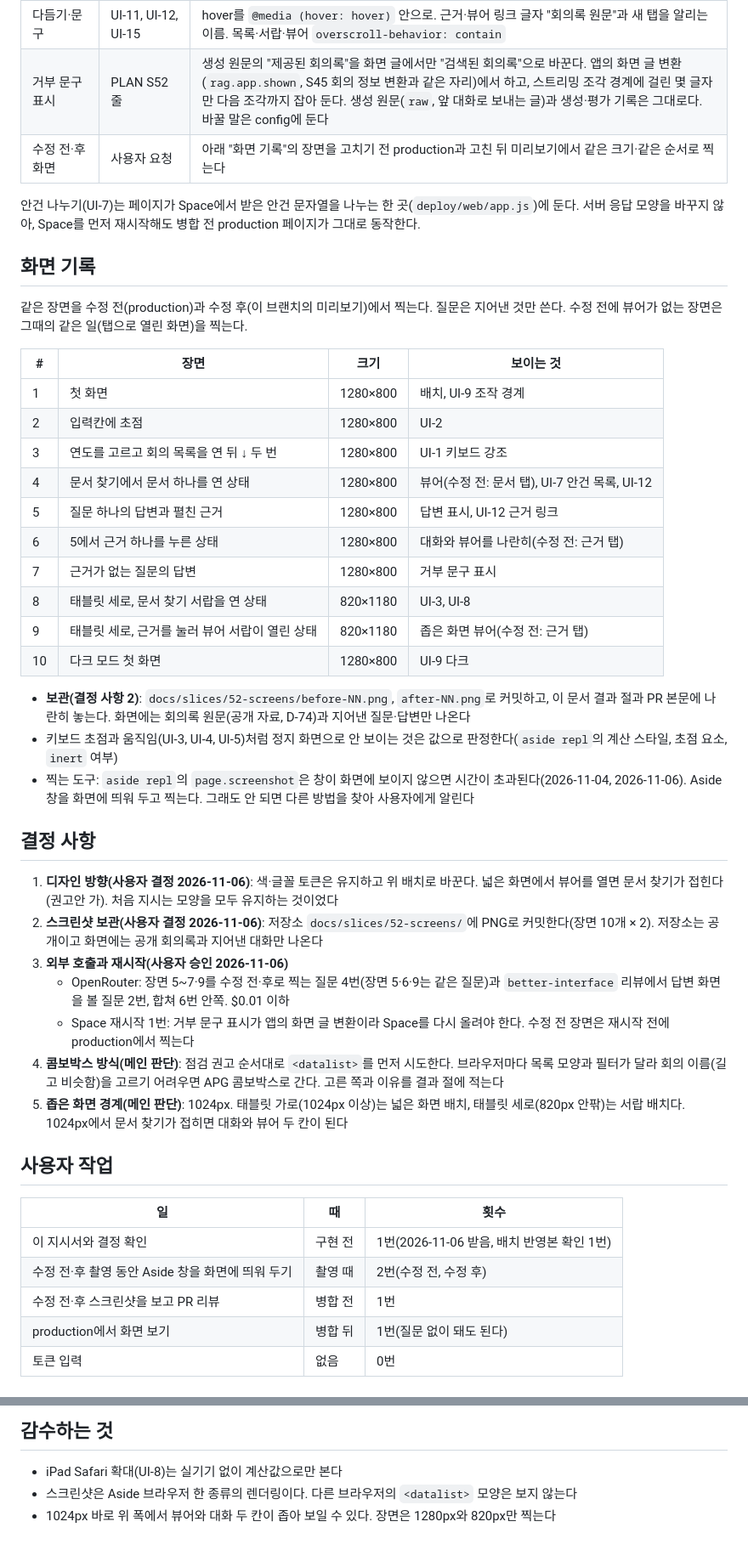
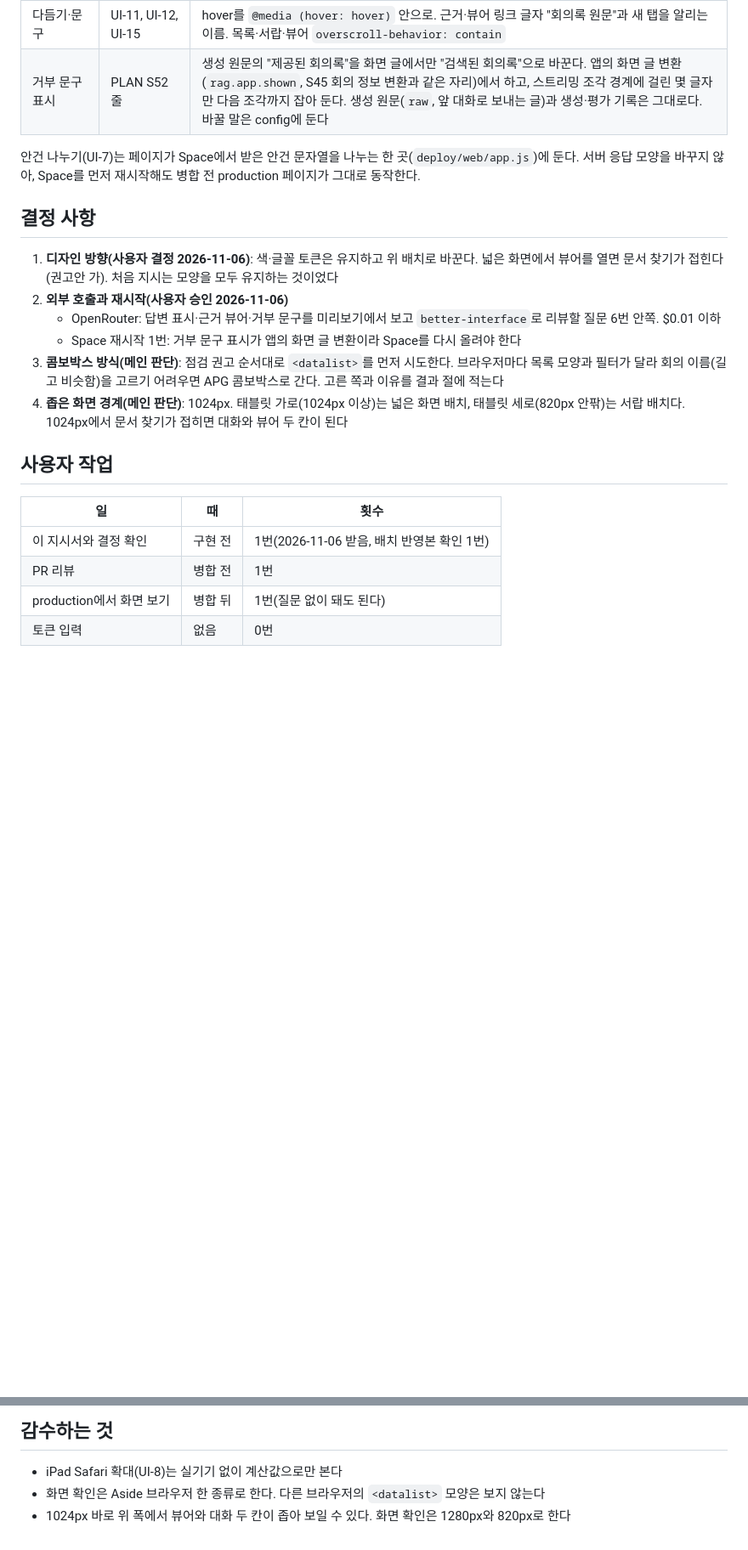
Before and after one commit to buzziru/meet-rag, a Markdown page: docs/slices/52-design-fixes.md, 2 parts joined by grey strips. Shown at 85% size. Drawn GitHub-style; blank space fills up the shorter version.

Commit message:
docs: S52 지시서에서 수정 전·후 스크린샷 규칙을 뺀다
사용자 지시(2026-11-06)로 화면 기록 절, 보관 결정, 해당 완료 기준과 사용자 작업을 지운다.

Co-Authored-By: Claude Opus 5.5 <noreply@anthropic.com>

```diff
--- a/docs/slices/52-design-fixes.md
+++ b/docs/slices/52-design-fixes.md
@@ -36,48 +36,24 @@
 | 읽기 | UI-7, UI-8, UI-9 | 뷰어의 안건을 번호마다 나눈 목록으로. 입력칸 16px(iPad Safari 확대 방지). 조작 경계 토큰 `--control-line`(밝은 `#8a8a8f`, 다크 `#75757b`) |
 | 다듬기·문구 | UI-11, UI-12, UI-15 | hover를 `@media (hover: hover)` 안으로. 근거·뷰어 링크 글자 "회의록 원문"과 새 탭을 알리는 이름. 목록·서랍·뷰어 `overscroll-behavior: contain` |
 | 거부 문구 표시 | PLAN S52 줄 | 생성 원문의 "제공된 회의록"을 화면 글에서만 "검색된 회의록"으로 바꾼다. 앱의 화면 글 변환(`rag.app.shown`, S45 회의 정보 변환과 같은 자리)에서 하고, 스트리밍 조각 경계에 걸린 몇 글자만 다음 조각까지 잡아 둔다. 생성 원문(`raw`, 앞 대화로 보내는 글)과 생성·평가 기록은 그대로다. 바꿀 말은 config에 둔다 |
-| 수정 전·후 화면 | 사용자 요청 | 아래 "화면 기록"의 장면을 고치기 전 production과 고친 뒤 미리보기에서 같은 크기·같은 순서로 찍는다 |
 
 안건 나누기(UI-7)는 페이지가 Space에서 받은 안건 문자열을 나누는 한 곳(`deploy/web/app.js`)에 둔다. 서버 응답 모양을 바꾸지 않아, Space를 먼저 재시작해도 병합 전 production 페이지가 그대로 동작한다.
-
-## 화면 기록
-
-같은 장면을 수정 전(production)과 수정 후(이 브랜치의 미리보기)에서 찍는다. 질문은 지어낸 것만 쓴다. 수정 전에 뷰어가 없는 장면은 그때의 같은 일(탭으로 열린 화면)을 찍는다.
-
-| # | 장면 | 크기 | 보이는 것 |
-| --- | --- | --- | --- |
-| 1 | 첫 화면 | 1280×800 | 배치, UI-9 조작 경계 |
-| 2 | 입력칸에 초점 | 1280×800 | UI-2 |
-| 3 | 연도를 고르고 회의 목록을 연 뒤 ↓ 두 번 | 1280×800 | UI-1 키보드 강조 |
-| 4 | 문서 찾기에서 문서 하나를 연 상태 | 1280×800 | 뷰어(수정 전: 문서 탭), UI-7 안건 목록, UI-12 |
-| 5 | 질문 하나의 답변과 펼친 근거 | 1280×800 | 답변 표시, UI-12 근거 링크 |
-| 6 | 5에서 근거 하나를 누른 상태 | 1280×800 | 대화와 뷰어를 나란히(수정 전: 근거 탭) |
-| 7 | 근거가 없는 질문의 답변 | 1280×800 | 거부 문구 표시 |
-| 8 | 태블릿 세로, 문서 찾기 서랍을 연 상태 | 820×1180 | UI-3, UI-8 |
-| 9 | 태블릿 세로, 근거를 눌러 뷰어 서랍이 열린 상태 | 820×1180 | 좁은 화면 뷰어(수정 전: 근거 탭) |
-| 10 | 다크 모드 첫 화면 | 1280×800 | UI-9 다크 |
-
-- **보관(결정 사항 2)**: `docs/slices/52-screens/before-NN.png`, `after-NN.png`로 커밋하고, 이 문서 결과 절과 PR 본문에 나란히 놓는다. 화면에는 회의록 원문(공개 자료, D-74)과 지어낸 질문·답변만 나온다
-- 키보드 초점과 움직임(UI-3, UI-4, UI-5)처럼 정지 화면으로 안 보이는 것은 값으로 판정한다(`aside repl`의 계산 스타일, 초점 요소, `inert` 여부)
-- 찍는 도구: `aside repl`의 `page.screenshot`은 창이 화면에 보이지 않으면 시간이 초과된다(2026-11-04, 2026-11-06). Aside 창을 화면에 띄워 두고 찍는다. 그래도 안 되면 다른 방법을 찾아 사용자에게 알린다
 
 ## 결정 사항
 
 1. **디자인 방향(사용자 결정 2026-11-06)**: 색·글꼴 토큰은 유지하고 위 배치로 바꾼다. 넓은 화면에서 뷰어를 열면 문서 찾기가 접힌다(권고안 가). 처음 지시는 모양을 모두 유지하는 것이었다
-2. **스크린샷 보관(사용자 결정 2026-11-06)**: 저장소 `docs/slices/52-screens/`에 PNG로 커밋한다(장면 10개 × 2). 저장소는 공개이고 화면에는 공개 회의록과 지어낸 대화만 나온다
-3. **외부 호출과 재시작(사용자 승인 2026-11-06)**
-   - OpenRouter: 장면 5\~7·9를 수정 전·후로 찍는 질문 4번(장면 5·6·9는 같은 질문)과 `better-interface` 리뷰에서 답변 화면을 볼 질문 2번, 합쳐 6번 안쪽. $0.01 이하
-   - Space 재시작 1번: 거부 문구 표시가 앱의 화면 글 변환이라 Space를 다시 올려야 한다. 수정 전 장면은 재시작 전에 production에서 찍는다
-4. **콤보박스 방식(메인 판단)**: 점검 권고 순서대로 `<datalist>`를 먼저 시도한다. 브라우저마다 목록 모양과 필터가 달라 회의 이름(길고 비슷함)을 고르기 어려우면 APG 콤보박스로 간다. 고른 쪽과 이유를 결과 절에 적는다
-5. **좁은 화면 경계(메인 판단)**: 1024px. 태블릿 가로(1024px 이상)는 넓은 화면 배치, 태블릿 세로(820px 안팎)는 서랍 배치다. 1024px에서 문서 찾기가 접히면 대화와 뷰어 두 칸이 된다
+2. **외부 호출과 재시작(사용자 승인 2026-11-06)**
+   - OpenRouter: 답변 표시·근거 뷰어·거부 문구를 미리보기에서 보고 `better-interface`로 리뷰할 질문 6번 안쪽. $0.01 이하
+   - Space 재시작 1번: 거부 문구 표시가 앱의 화면 글 변환이라 Space를 다시 올려야 한다
+3. **콤보박스 방식(메인 판단)**: 점검 권고 순서대로 `<datalist>`를 먼저 시도한다. 브라우저마다 목록 모양과 필터가 달라 회의 이름(길고 비슷함)을 고르기 어려우면 APG 콤보박스로 간다. 고른 쪽과 이유를 결과 절에 적는다
+4. **좁은 화면 경계(메인 판단)**: 1024px. 태블릿 가로(1024px 이상)는 넓은 화면 배치, 태블릿 세로(820px 안팎)는 서랍 배치다. 1024px에서 문서 찾기가 접히면 대화와 뷰어 두 칸이 된다
 
 ## 사용자 작업
 
 | 일 | 때 | 횟수 |
 | --- | --- | --- |
 | 이 지시서와 결정 확인 | 구현 전 | 1번(2026-11-06 받음, 배치 반영본 확인 1번) |
-| 수정 전·후 촬영 동안 Aside 창을 화면에 띄워 두기 | 촬영 때 | 2번(수정 전, 수정 후) |
-| 수정 전·후 스크린샷을 보고 PR 리뷰 | 병합 전 | 1번 |
+| PR 리뷰 | 병합 전 | 1번 |
 | production에서 화면 보기 | 병합 뒤 | 1번(질문 없이 돼도 된다) |
 | 토큰 입력 | 없음 | 0번 |
 
@@ -112,5 +87,5 @@
 ## 감수하는 것
 
 - iPad Safari 확대(UI-8)는 실기기 없이 계산값으로만 본다
-- 스크린샷은 Aside 브라우저 한 종류의 렌더링이다. 다른 브라우저의 `<datalist>` 모양은 보지 않는다
-- 1024px 바로 위 폭에서 뷰어와 대화 두 칸이 좁아 보일 수 있다. 장면은 1280px와 820px만 찍는다
+- 화면 확인은 Aside 브라우저 한 종류로 한다. 다른 브라우저의 `<datalist>` 모양은 보지 않는다
+- 1024px 바로 위 폭에서 뷰어와 대화 두 칸이 좁아 보일 수 있다. 화면 확인은 1280px와 820px로 한다
```
Also changed, not shown: other parts of docs/slices/52-design-fixes.md (+5 -6 lines).
